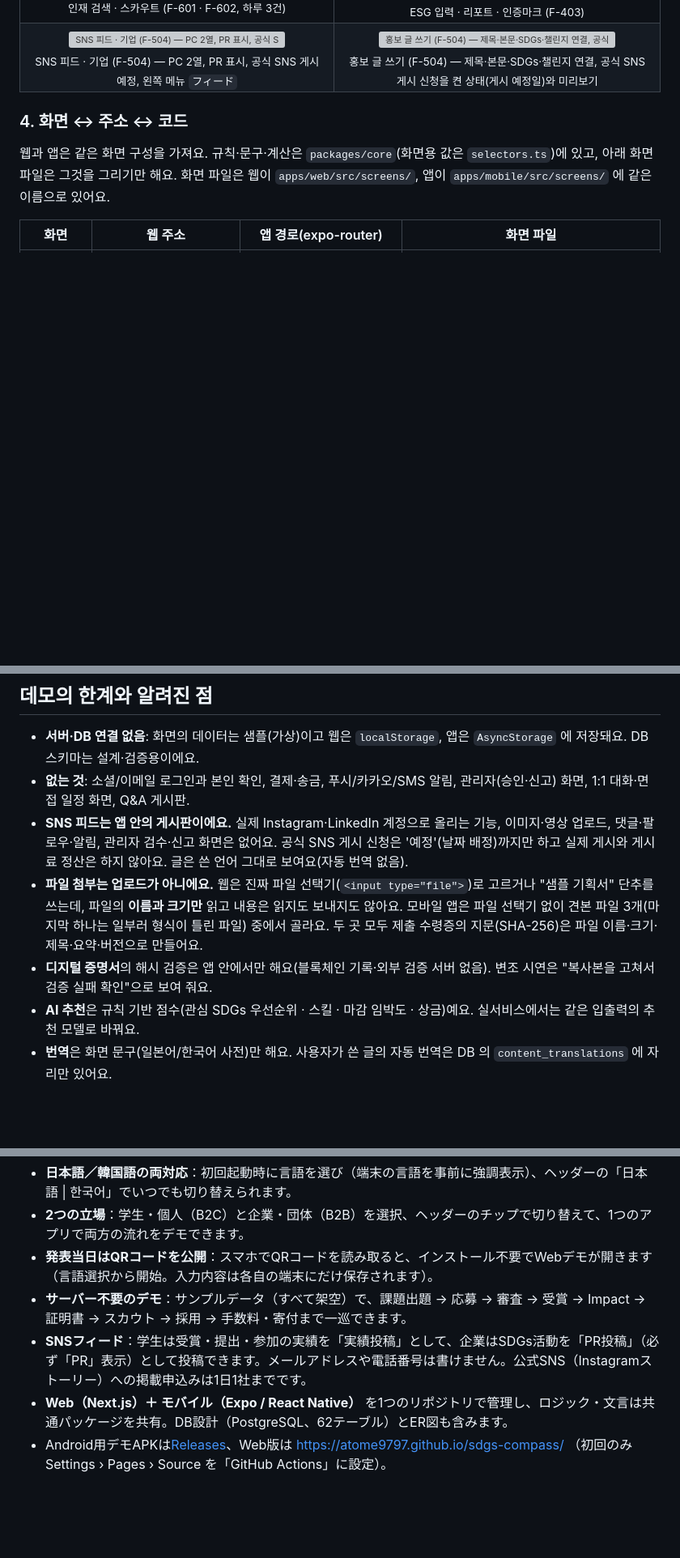
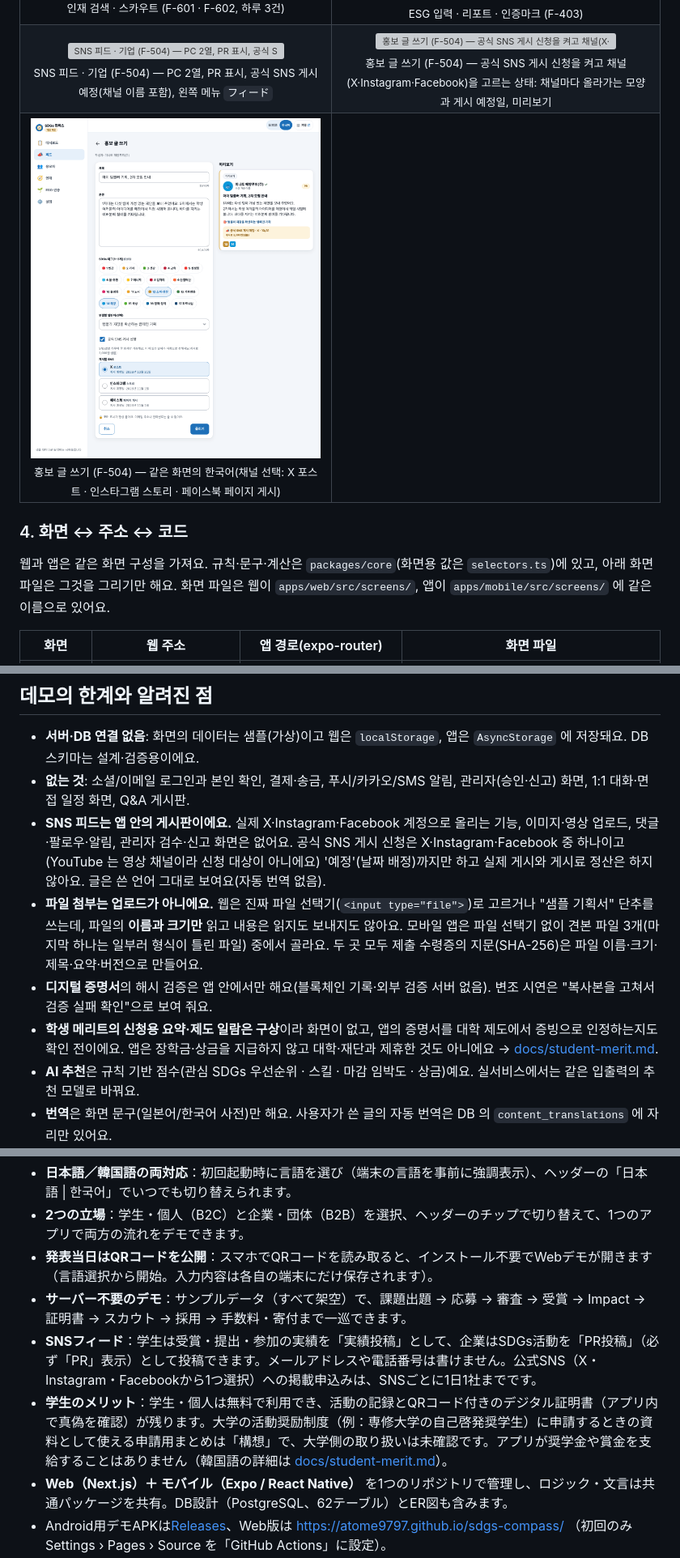
Before and after one commit to atome9797/sdgs-compass, a Markdown page: README.md, 3 parts joined by grey strips. Shown at 81% size. Rendered like a GitHub page; blank space fills up the shorter version; grey boxes are pictures that could not be loaded.

```diff
--- a/README.md
+++ b/README.md
@@ -382,8 +394,12 @@ PC 폭에서는 왼쪽 메뉴, 좁은 화면에서는 하단 탭으로 바뀌어
 <td align="center" valign="top"><img src="docs/mockups/web-b2b-esg-ja.png" width="460" alt="ESG 입력 · 리포트 · 인증마크 (F-403)"><br><sub>ESG 입력 · 리포트 · 인증마크 (F-403)</sub></td>
 </tr>
 <tr>
-<td align="center" valign="top"><img src="docs/mockups/web-b2b-feed-ja.png" width="460" alt="SNS 피드 · 기업 (F-504) — PC 2열, PR 표시, 공식 SNS 게시 예정, 왼쪽 메뉴 フィード"><br><sub>SNS 피드 · 기업 (F-504) — PC 2열, PR 표시, 공식 SNS 게시 예정, 왼쪽 메뉴 <code>フィード</code></sub></td>
-<td align="center" valign="top"><img src="docs/mockups/web-b2b-post-new-ja.png" width="460" alt="홍보 글 쓰기 (F-504) — 제목·본문·SDGs·챌린지 연결, 공식 SNS 게시 신청을 켠 상태(게시 예정일)와 미리보기"><br><sub>홍보 글 쓰기 (F-504) — 제목·본문·SDGs·챌린지 연결, 공식 SNS 게시 신청을 켠 상태(게시 예정일)와 미리보기</sub></td>
+<td align="center" valign="top"><img src="docs/mockups/web-b2b-feed-ja.png" width="460" alt="SNS 피드 · 기업 (F-504) — PC 2열, PR 표시, 공식 SNS 게시 예정(채널 이름 포함), 왼쪽 메뉴 フィード"><br><sub>SNS 피드 · 기업 (F-504) — PC 2열, PR 표시, 공식 SNS 게시 예정(채널 이름 포함), 왼쪽 메뉴 <code>フィード</code></sub></td>
+<td align="center" valign="top"><img src="docs/mockups/web-b2b-post-new-ja.png" width="460" alt="홍보 글 쓰기 (F-504) — 공식 SNS 게시 신청을 켜고 채널(X·Instagram·Facebook)을 고르는 상태: 채널마다 올라가는 모양과 게시 예정일, 미리보기"><br><sub>홍보 글 쓰기 (F-504) — 공식 SNS 게시 신청을 켜고 채널(X·Instagram·Facebook)을 고르는 상태: 채널마다 올라가는 모양과 게시 예정일, 미리보기</sub></td>
+</tr>
+<tr>
+<td align="center" valign="top"><img src="docs/mockups/web-b2b-post-new-ko.png" width="460" alt="홍보 글 쓰기 (F-504) — 같은 화면의 한국어(채널 선택: X 포스트 · 인스타그램 스토리 · 페이스북 페이지 게시)"><br><sub>홍보 글 쓰기 (F-504) — 같은 화면의 한국어(채널 선택: X 포스트 · 인스타그램 스토리 · 페이스북 페이지 게시)</sub></td>
+<td></td>
 </tr>
 </table>
 <!-- mockups:end -->
@@ -1653,9 +1670,10 @@ PGDATABASE=sdgs_compass npm run erd                    # 스키마를 바꿨다
 
 - **서버·DB 연결 없음**: 화면의 데이터는 샘플(가상)이고 웹은 `localStorage`, 앱은 `AsyncStorage` 에 저장돼요. DB 스키마는 설계·검증용이에요.
 - **없는 것**: 소셜/이메일 로그인과 본인 확인, 결제·송금, 푸시/카카오/SMS 알림, 관리자(승인·신고) 화면, 1:1 대화·면접 일정 화면, Q&A 게시판.
-- **SNS 피드는 앱 안의 게시판이에요.** 실제 Instagram·LinkedIn 계정으로 올리는 기능, 이미지·영상 업로드, 댓글·팔로우·알림, 관리자 검수·신고 화면은 없어요. 공식 SNS 게시 신청은 '예정'(날짜 배정)까지만 하고 실제 게시와 게시료 정산은 하지 않아요. 글은 쓴 언어 그대로 보여요(자동 번역 없음).
+- **SNS 피드는 앱 안의 게시판이에요.** 실제 X·Instagram·Facebook 계정으로 올리는 기능, 이미지·영상 업로드, 댓글·팔로우·알림, 관리자 검수·신고 화면은 없어요. 공식 SNS 게시 신청은 X·Instagram·Facebook 중 하나이고(YouTube 는 영상 채널이라 신청 대상이 아니에요) '예정'(날짜 배정)까지만 하고 실제 게시와 게시료 정산은 하지 않아요. 글은 쓴 언어 그대로 보여요(자동 번역 없음).
 - **파일 첨부는 업로드가 아니에요.** 웹은 진짜 파일 선택기(`<input type="file">`)로 고르거나 "샘플 기획서" 단추를 쓰는데, 파일의 **이름과 크기만** 읽고 내용은 읽지도 보내지도 않아요. 모바일 앱은 파일 선택기 없이 견본 파일 3개(마지막 하나는 일부러 형식이 틀린 파일) 중에서 골라요. 두 곳 모두 제출 수령증의 지문(SHA-256)은 파일 이름·크기·제목·요약·버전으로 만들어요.
 - **디지털 증명서**의 해시 검증은 앱 안에서만 해요(블록체인 기록·외부 검증 서버 없음). 변조 시연은 "복사본을 고쳐서 검증 실패 확인"으로 보여 줘요.
+- **학생 메리트의 신청용 요약·제도 일람은 구상**이라 화면이 없고, 앱의 증명서를 대학 제도에서 증빙으로 인정하는지도 확인 전이에요. 앱은 장학금·상금을 지급하지 않고 대학·재단과 제휴한 것도 아니에요 → [docs/student-merit.md](docs/student-merit.md).
 - **AI 추천**은 규칙 기반 점수(관심 SDGs 우선순위 · 스킬 · 마감 임박도 · 상금)예요. 실서비스에서는 같은 입출력의 추천 모델로 바꿔요.
 - **번역**은 화면 문구(일본어/한국어 사전)만 해요. 사용자가 쓴 글의 자동 번역은 DB 의 `content_translations` 에 자리만 있어요.
 - **인증마크**는 독자 시스템이에요. 국제연합의 공식 인증이 아니고, 관련 화면에 면책 문구가 항상 보여요.
@@ -1681,7 +1699,8 @@ PGDATABASE=sdgs_compass npm run erd                    # 스키마를 바꿨다
 - **2つの立場**：学生・個人（B2C）と企業・団体（B2B）を選択、ヘッダーのチップで切り替えて、1つのアプリで両方の流れをデモできます。
 - **発表当日はQRコードを公開**：スマホでQRコードを読み取ると、インストール不要でWebデモが開きます（言語選択から開始。入力内容は各自の端末にだけ保存されます）。
 - **サーバー不要のデモ**：サンプルデータ（すべて架空）で、課題出題 → 応募 → 審査 → 受賞 → Impact → 証明書 → スカウト → 採用 → 手数料・寄付まで一巡できます。
-- **SNSフィード**：学生は受賞・提出・参加の実績を「実績投稿」として、企業はSDGs活動を「PR投稿」（必ず「PR」表示）として投稿できます。メールアドレスや電話番号は書けません。公式SNS（Instagramストーリー）への掲載申込みは1日1社までです。
+- **SNSフィード**：学生は受賞・提出・参加の実績を「実績投稿」として、企業はSDGs活動を「PR投稿」（必ず「PR」表示）として投稿できます。メールアドレスや電話番号は書けません。公式SNS（X・Instagram・Facebookから1つ選択）への掲載申込みは、SNSごとに1日1社までです。
+- **学生のメリット**：学生・個人は無料で利用でき、活動の記録とQRコード付きのデジタル証明書（アプリ内で真偽を確認）が残ります。大学の活動奨励制度（例：専修大学の自己啓発奨学生）に申請するときの資料として使える申請用まとめは「構想」で、大学側の取り扱いは未確認です。アプリが奨学金や賞金を支給することはありません（韓国語の詳細は [docs/student-merit.md](docs/student-merit.md)）。
 - **Web（Next.js）＋ モバイル（Expo / React Native）** を1つのリポジトリで管理し、ロジック・文言は共通パッケージを共有。DB設計（PostgreSQL、62テーブル）とER図も含みます。
 - Android用デモAPKは[Releases](https://github.com/atome9797/sdgs-compass/releases/tag/demo-latest)、Web版は https://atome9797.github.io/sdgs-compass/ （初回のみ Settings › Pages › Source を「GitHub Actions」に設定）。
 - 当サービスの認証マークは、UN SDGsの指標を基盤とした独自システムであり、国連の公式認証を代理・保証するものではありません。
```
Also changed, not shown: other parts of README.md (+21 -8 lines), docs/student-merit.md (added, +107 -0 lines).
